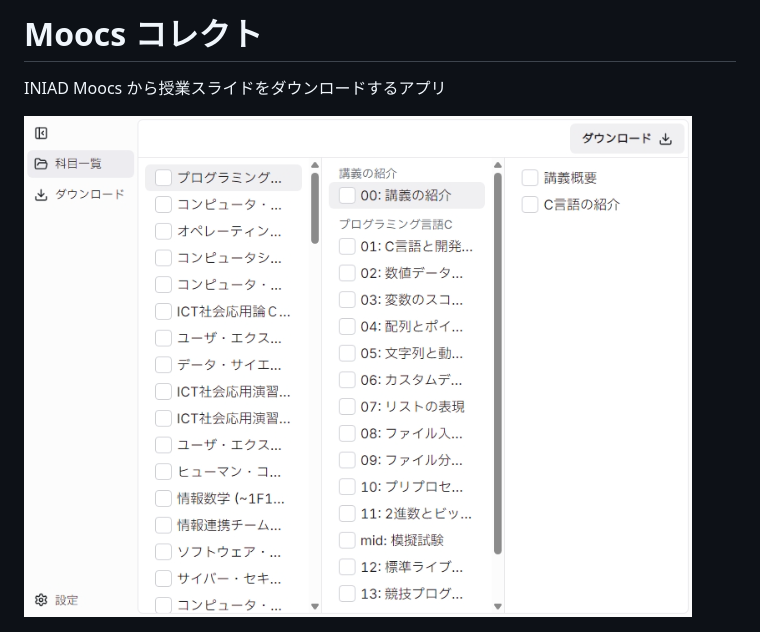
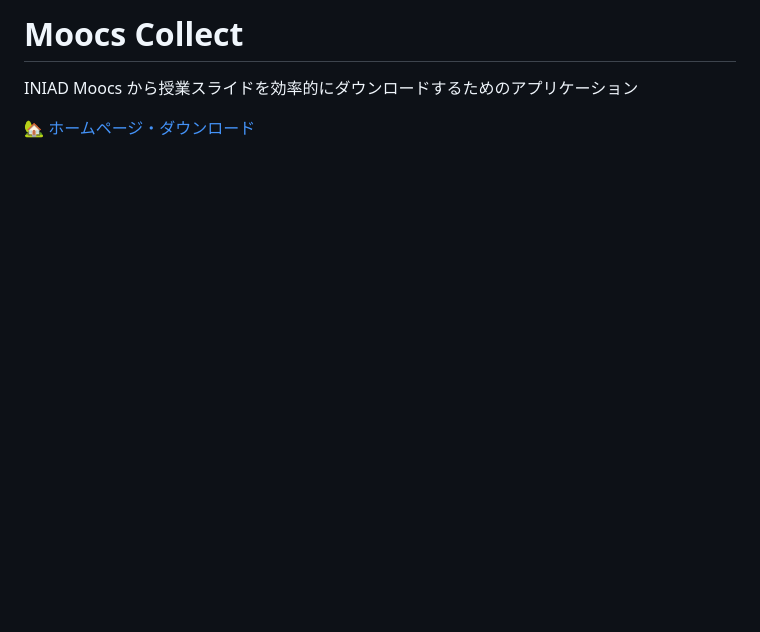
Before and after one commit to yu7400ki/moocs-collect, a Markdown page: README.md, the part around the change printed below. Rendered like a GitHub page; pictures changed too: assets/screenshot.png (deleted); blank space fills up the shorter version.

Commit message:
fix: update README and assets for improved documentation and visuals

```diff
--- a/README.md
+++ b/README.md
@@ -1,6 +1,6 @@
-# Moocs コレクト
+# Moocs Collect
 
-INIAD Moocs から授業スライドをダウンロードするアプリ
+INIAD Moocs から授業スライドを効率的にダウンロードするためのアプリケーション
 
-![screenshot](assets/screenshot.png)
+🏡 [ホームページ・ダウンロード](https://yu7400ki.github.io/moocs-collect)
 
```
Also changed, not shown: other parts of README.md (+110 -14 lines), assets/desktop-main.png (added), assets/desktop-search.png (added).
